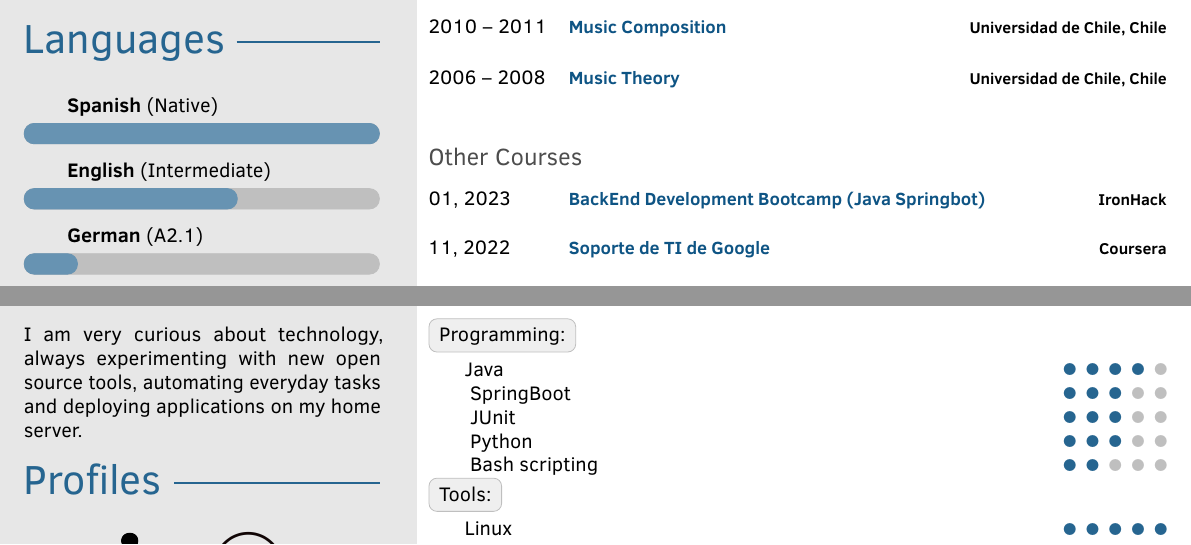
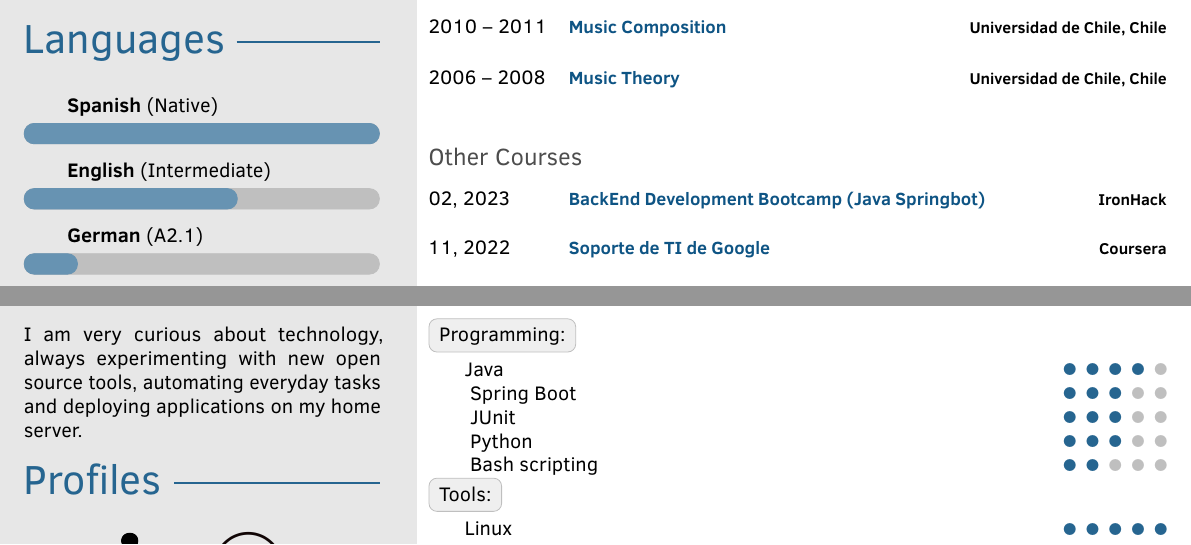
Before and after one commit to dadapunk/CV-Latex, a LaTeX document (main.tex): two parts of the page, joined at a grey line, cut so that both start at the same text. The pictures show the PDF file CV-IT-EN-Velasquez.pdf that the author committed with the source.

Commit message:
fixed some formating issues

```diff
--- a/main.tex
+++ b/main.tex
@@ -242,7 +242,7 @@
 	\end{cvtable}
 \subsection{Otros Cursos}
 \begin{cvtable}
-\cvitem{01, 2023}{\href{https://www.ironhack.com}{\color{cvsectioncolor}\small BackEnd Development Bootcamp (Java SpringBoot)}}{\textbf{IronHack}}
+\cvitem{02, 2023}{\href{https://www.ironhack.com}{\color{cvsectioncolor}\small BackEnd Development Bootcamp (Java SpringBoot)}}{\textbf{IronHack}}
 
 \cvitem{11, 2022}{\href{https://www.credly.com/badges/a43cfd6e-2c81-4bfe-9762-78a0256abf19/public_url}{\color{cvsectioncolor}\small Soporte de TI de Google}}{\textbf{Coursera}}
 
@@ -298,7 +298,7 @@ de vida y conocer mejor la realidad en la que vivimos.}
 	\end{cvtable}
 \subsection{Other Courses}
 \begin{cvtable}
-\cvitem{01, 2023}{\href{https://www.ironhack.com}{\color{cvsectioncolor}\small BackEnd Development Bootcamp (Java Springbot)}}{\textbf{IronHack}}
+\cvitem{02, 2023}{\href{https://www.ironhack.com}{\color{cvsectioncolor}\small BackEnd Development Bootcamp (Java Springbot)}}{\textbf{IronHack}}
 
 \cvitem{11, 2022}{\href{https://www.credly.com/badges/a43cfd6e-2c81-4bfe-9762-78a0256abf19/public_url}{\color{cvsectioncolor}\small Soporte de TI de Google}}{\textbf{Coursera}}
 
@@ -326,7 +326,7 @@ de vida y conocer mejor la realidad en la que vivimos.}
 \fi
 \chartlabel{Programming:}\\
 	\pointskill{}{Java}{4}
-	\pointskill{}{SpringBoot}{3}
+	\pointskill{}{Spring Boot}{3}
 	\pointskill{}{JUnit}{3}
 	\pointskill{}{Python}{3}
 	%\pointskill{}{React}{2}
```
Also changed, not shown: fortysecondscv.cls (+0 -1 lines), CV-IT-EN-Velasquez.pdf, CV-IT-ES-Velasquez.pdf, main.tex (8 more changed lines), 2 other files.
